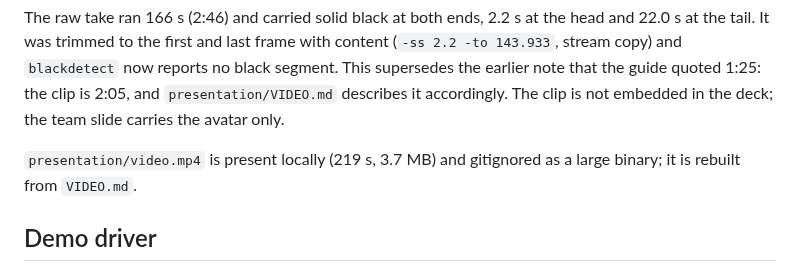
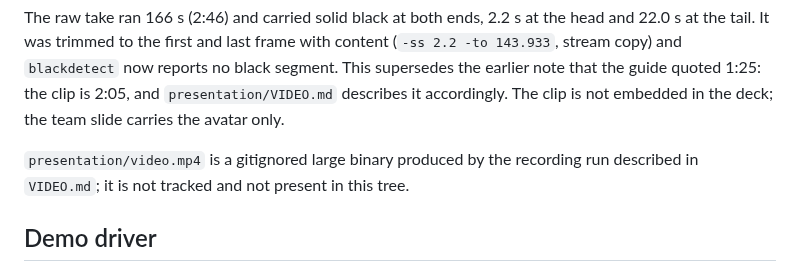
Before and after one commit to ForgeLabHub/ForgeMadrigalProtocolLab, a Markdown page: docs/PRESENTATION_VERIFICATION.md, the part around the change. GitHub-like rendering.

Commit message:
docs(presentation): note that the reserve video is not tracked here

```diff
--- a/docs/PRESENTATION_VERIFICATION.md
+++ b/docs/PRESENTATION_VERIFICATION.md
@@ -111,8 +111,8 @@ black segment. This supersedes the earlier note that the guide quoted 1:25: the
 clip is 2:05, and `presentation/VIDEO.md` describes it accordingly. The clip is
 not embedded in the deck; the team slide carries the avatar only.
 
-`presentation/video.mp4` is present locally (219 s, 3.7 MB) and gitignored as a
-large binary; it is rebuilt from `VIDEO.md`.
+`presentation/video.mp4` is a gitignored large binary produced by the recording
+run described in `VIDEO.md`; it is not tracked and not present in this tree.
 
 ## Demo driver
 
```
